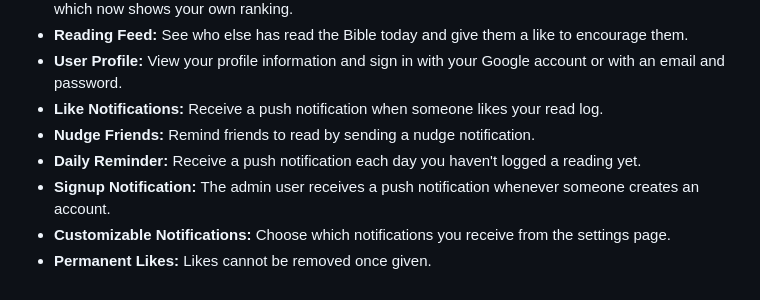
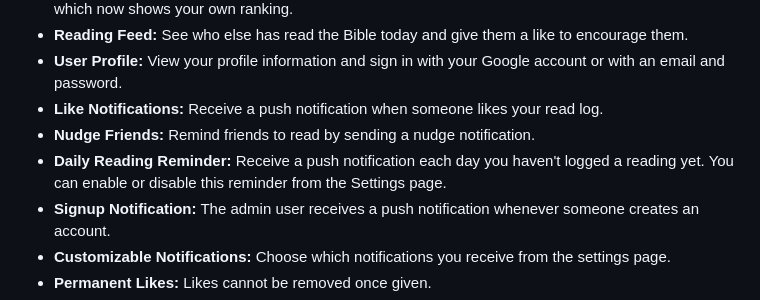
Before and after one commit to Shir0o/bible-read, a Markdown page: README.md, the part around the change. GitHub-like rendering.

Commit message:
docs: note daily reminder

```diff
--- a/README.md
+++ b/README.md
@@ -11,7 +11,7 @@ A Flutter application designed to help individuals and groups track their daily
 *   **User Profile:** View your profile information and sign in with your Google account or with an email and password.
 *   **Like Notifications:** Receive a push notification when someone likes your read log.
 *   **Nudge Friends:** Remind friends to read by sending a nudge notification.
-*   **Daily Reminder:** Receive a push notification each day you haven't logged a reading yet.
+*   **Daily Reading Reminder:** Receive a push notification each day you haven't logged a reading yet. You can enable or disable this reminder from the Settings page.
 *   **Signup Notification:** The admin user receives a push notification whenever someone creates an account.
 *   **Customizable Notifications:** Choose which notifications you receive from the settings page.
 *   **Permanent Likes:** Likes cannot be removed once given.
```
Also changed, not shown: RELEASE.md (+8 -0 lines).
